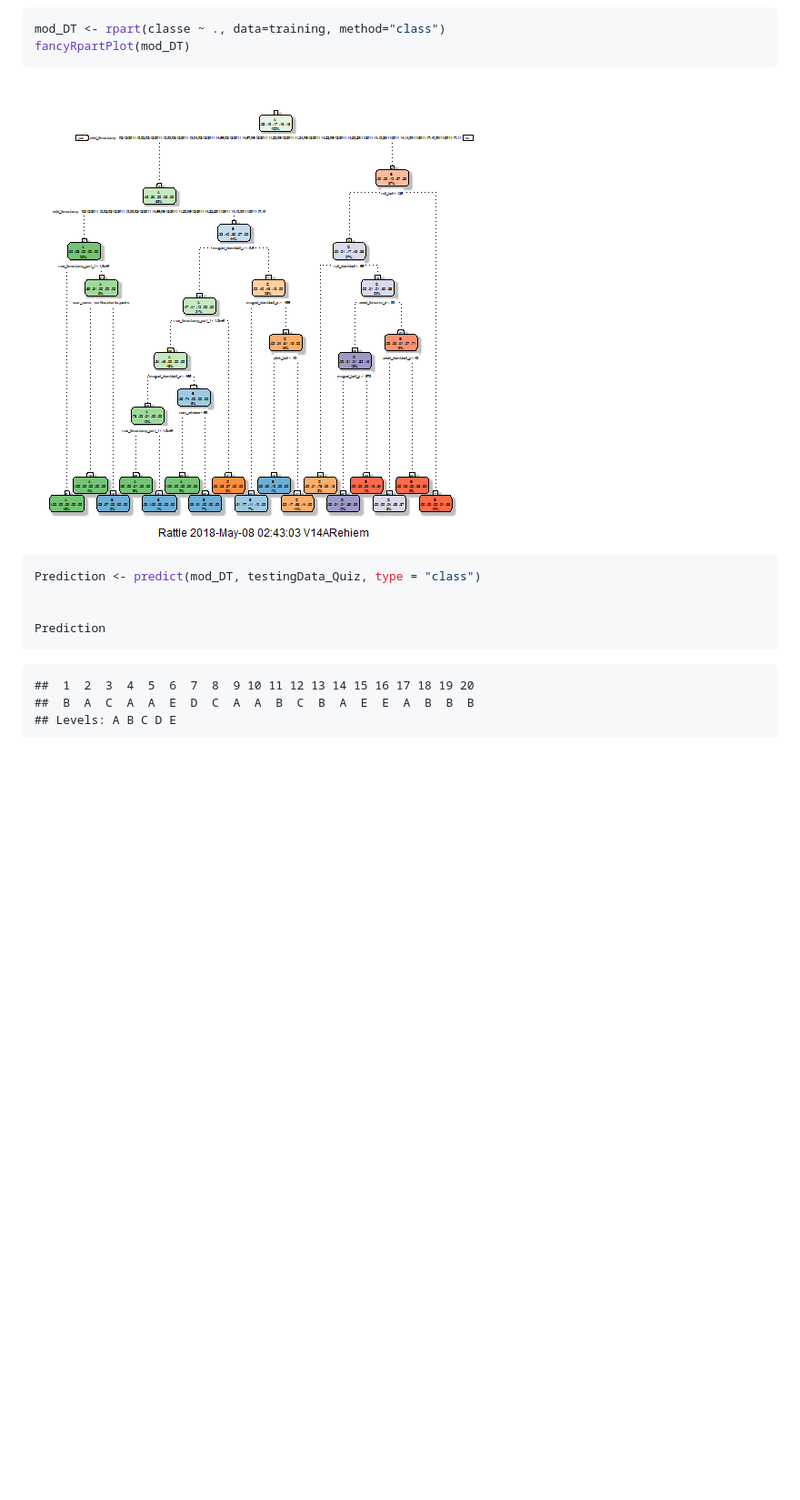
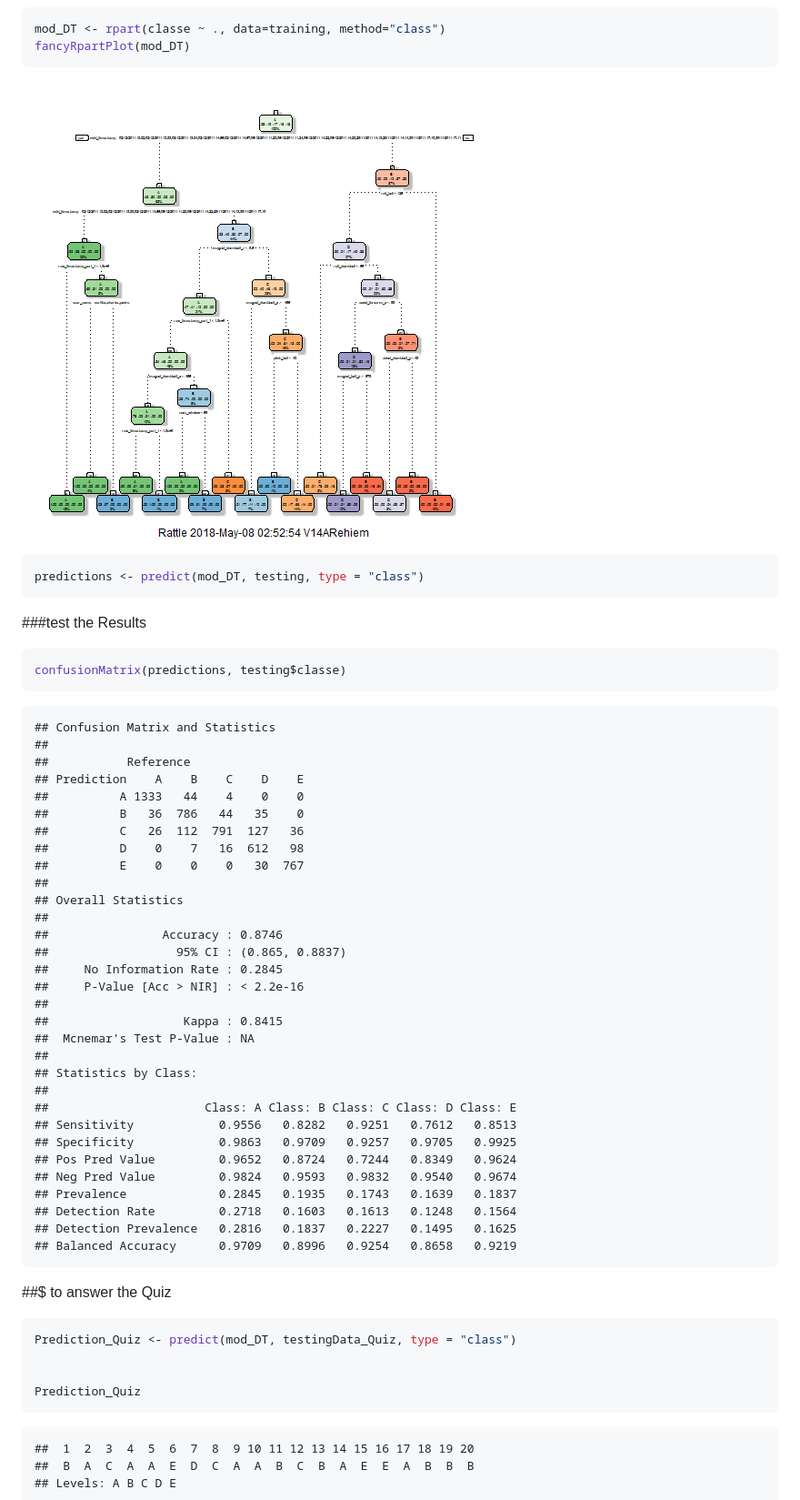
Before and after one commit to ahmedshawky1/PracticalMachineLearning, a Markdown page: output.md, the part around the change. Shown: that part at 91% size. Rendered like a GitHub page; pictures changed too: figure/unnamed-chunk-7-1.png (added); blank space fills up the shorter version.

````diff
--- a/output.md
+++ b/output.md
@@ -86,13 +86,62 @@ mod_DT <- rpart(classe ~ ., data=training, method="class")
 fancyRpartPlot(mod_DT)
 ```
 
-![plot of chunk unnamed-chunk-31](figure/unnamed-chunk-31-1.png)
+![plot of chunk unnamed-chunk-7](figure/unnamed-chunk-7-1.png)
 
 ```r
-Prediction <- predict(mod_DT, testingData_Quiz, type = "class")
+predictions <- predict(mod_DT, testing, type = "class")
+```
 
 
-Prediction
+
+###test the Results
+
+
+```r
+confusionMatrix(predictions, testing$classe)
+```
+
+```
+## Confusion Matrix and Statistics
+##
+##           Reference
+## Prediction    A    B    C    D    E
+##          A 1333   44    4    0    0
+##          B   36  786   44   35    0
+##          C   26  112  791  127   36
+##          D    0    7   16  612   98
+##          E    0    0    0   30  767
+##
+## Overall Statistics
+##
+##                Accuracy : 0.8746
+##                  95% CI : (0.865, 0.8837)
+##     No Information Rate : 0.2845
+##     P-Value [Acc > NIR] : < 2.2e-16
+##
+##                   Kappa : 0.8415
+##  Mcnemar's Test P-Value : NA
+##
+## Statistics by Class:
+##
+##                      Class: A Class: B Class: C Class: D Class: E
+## Sensitivity            0.9556   0.8282   0.9251   0.7612   0.8513
+## Specificity            0.9863   0.9709   0.9257   0.9705   0.9925
+## Pos Pred Value         0.9652   0.8724   0.7244   0.8349   0.9624
+## Neg Pred Value         0.9824   0.9593   0.9832   0.9540   0.9674
+## Prevalence             0.2845   0.1935   0.1743   0.1639   0.1837
+## Detection Rate         0.2718   0.1603   0.1613   0.1248   0.1564
+## Detection Prevalence   0.2816   0.1837   0.2227   0.1495   0.1625
+## Balanced Accuracy      0.9709   0.8996   0.9254   0.8658   0.9219
+```
+
+##$ to answer the Quiz
+
+```r
+Prediction_Quiz <- predict(mod_DT, testingData_Quiz, type = "class")
+
+
+Prediction_Quiz
 ```
 
 ```
````
Also changed, not shown: 2 other files.
